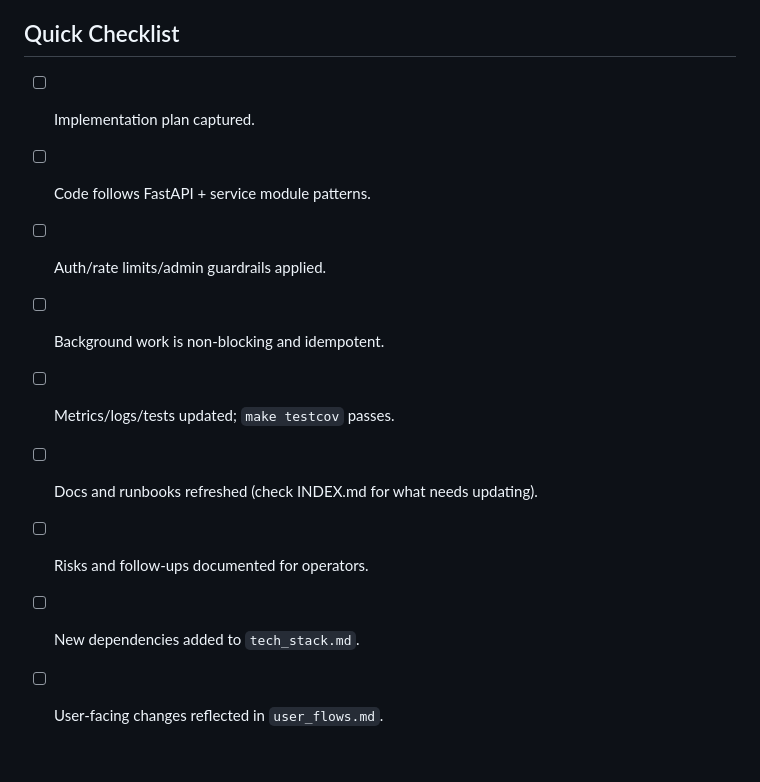
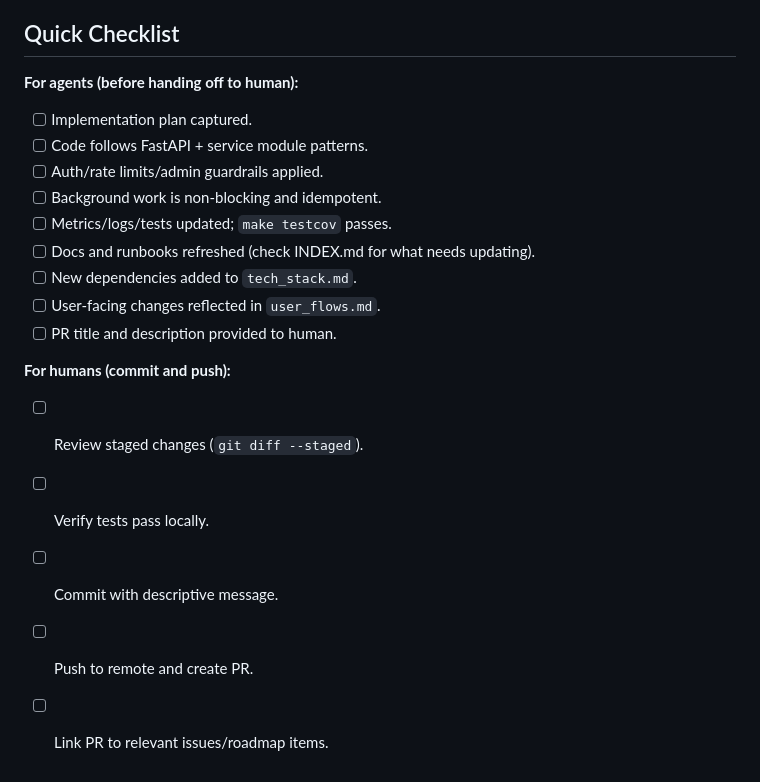
Before and after one commit to TV7-Clip-Studio/tv7-backend, a Markdown page: docs/agent_best_practices.md, the part around the change printed below. GitHub-like rendering.

```diff
--- a/docs/agent_best_practices.md
+++ b/docs/agent_best_practices.md
@@ -104,12 +138,21 @@ I will follow the established patterns in the codebase and ask for clarification
 - Document rollback procedures if critical
 
 ## Quick Checklist
+
+**For agents (before handing off to human):**
 - [ ] Implementation plan captured.
 - [ ] Code follows FastAPI + service module patterns.
 - [ ] Auth/rate limits/admin guardrails applied.
 - [ ] Background work is non-blocking and idempotent.
 - [ ] Metrics/logs/tests updated; `make testcov` passes.
 - [ ] Docs and runbooks refreshed (check INDEX.md for what needs updating).
-- [ ] Risks and follow-ups documented for operators.
 - [ ] New dependencies added to `tech_stack.md`.
 - [ ] User-facing changes reflected in `user_flows.md`.
+- [ ] PR title and description provided to human.
+
+**For humans (commit and push):**
+- [ ] Review staged changes (`git diff --staged`).
+- [ ] Verify tests pass locally.
+- [ ] Commit with descriptive message.
+- [ ] Push to remote and create PR.
+- [ ] Link PR to relevant issues/roadmap items.
```
Also changed, not shown: other parts of docs/agent_best_practices.md (+35 -1 lines).
